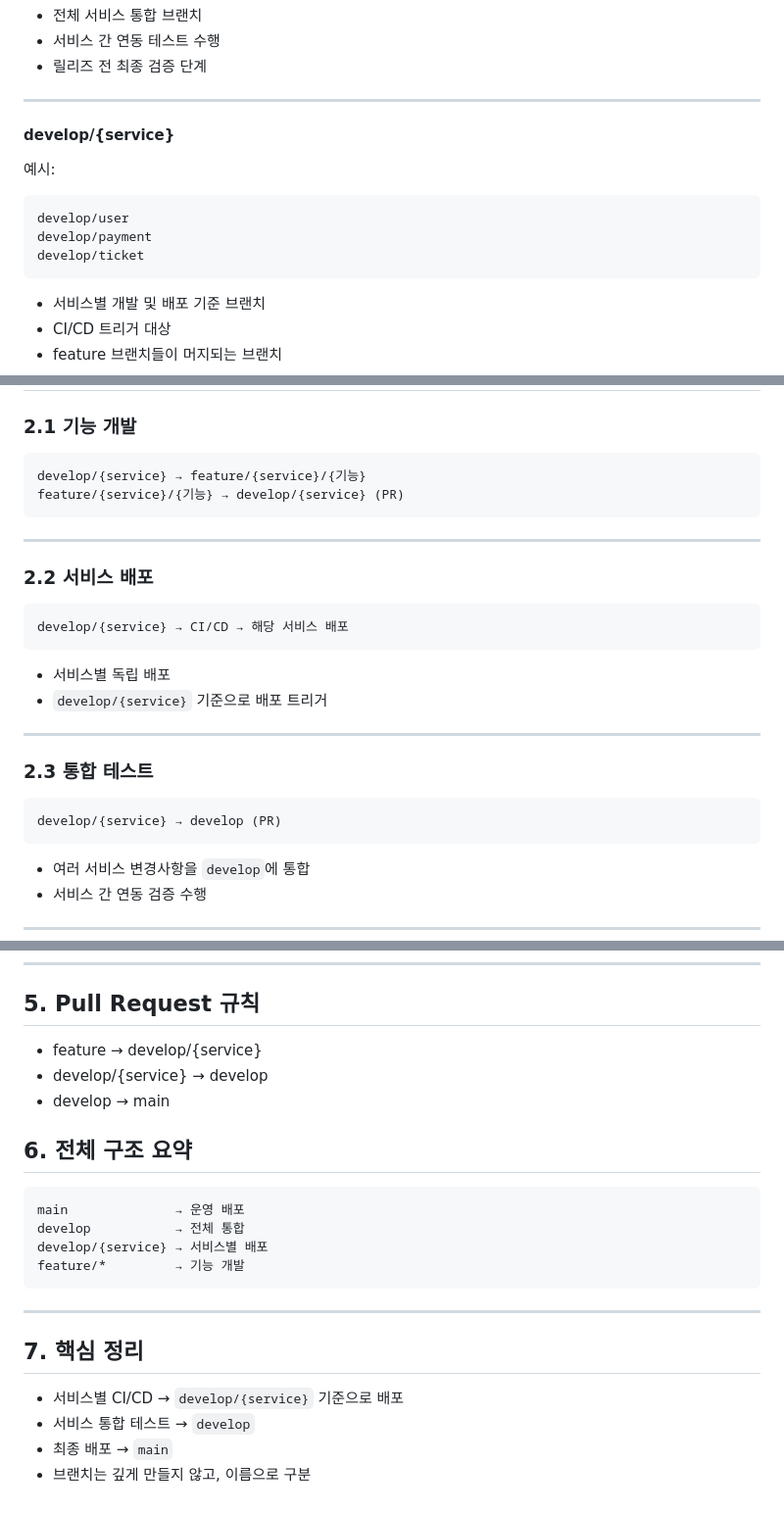
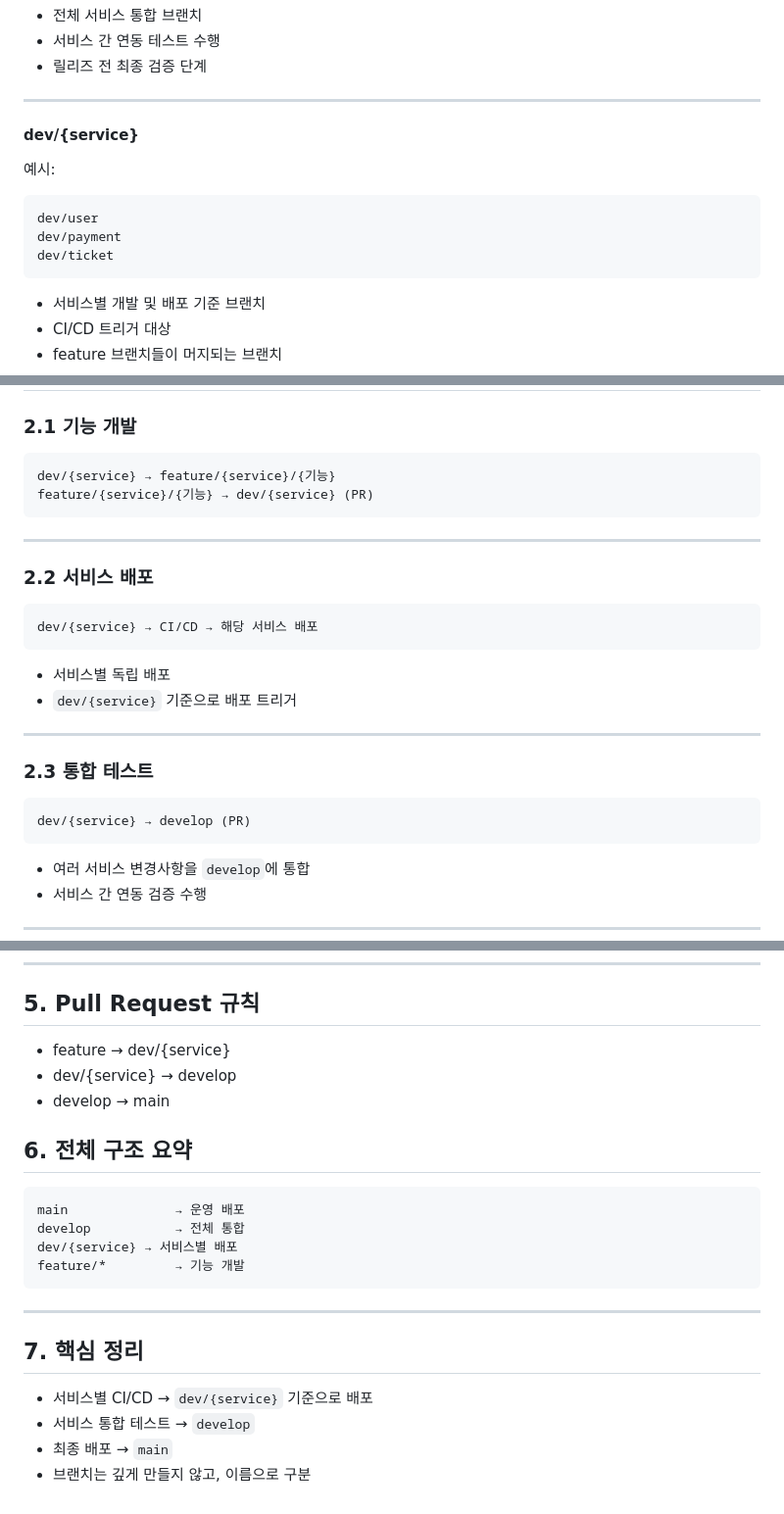
Before and after one commit to prgrms-be-adv-devcourse/beadv5_5_3M_BE, a Markdown page: README.md, 3 parts joined by grey strips. Shown at 98% size. Rendered like a GitHub page.

Commit message:
Rename 'develop' branches to 'dev' branches

````diff
--- a/README.md
+++ b/README.md
@@ -36,14 +36,14 @@ chore/{service}/{작업명}
 
 ---
 
-#### develop/{service}
+#### dev/{service}
 
 예시:
 
 ```
-develop/user
-develop/payment
-develop/ticket
+dev/user
+dev/payment
+dev/ticket
 ```
 
 * 서비스별 개발 및 배포 기준 브랜치
@@ -96,8 +96,8 @@ chore/gateway/docker-config
 ### 2.1 기능 개발
 
 ```
-develop/{service} → feature/{service}/{기능}
-feature/{service}/{기능} → develop/{service} (PR)
+dev/{service} → feature/{service}/{기능}
+feature/{service}/{기능} → dev/{service} (PR)
 ```
 
 ---
@@ -105,18 +105,18 @@ feature/{service}/{기능} → develop/{service} (PR)
 ### 2.2 서비스 배포
 
 ```
-develop/{service} → CI/CD → 해당 서비스 배포
+dev/{service} → CI/CD → 해당 서비스 배포
 ```
 
 * 서비스별 독립 배포
-* `develop/{service}` 기준으로 배포 트리거
+* `dev/{service}` 기준으로 배포 트리거
 
 ---
 
 ### 2.3 통합 테스트
 
 ```
-develop/{service} → develop (PR)
+dev/{service} → develop (PR)
 ```
 
 * 여러 서비스 변경사항을 `develop`에 통합
@@ -211,8 +211,8 @@ refactor(schedule): 쿼리 성능 개선
 
 ## 5. Pull Request 규칙
 
-* feature → develop/{service}
-* develop/{service} → develop
+* feature → dev/{service}
+* dev/{service} → develop
 * develop → main
 
 
@@ -221,7 +221,7 @@ refactor(schedule): 쿼리 성능 개선
 ```
 main              → 운영 배포
 develop           → 전체 통합
-develop/{service} → 서비스별 배포
+dev/{service} → 서비스별 배포
 feature/*         → 기능 개발
 ```
 
@@ -229,7 +229,7 @@ feature/*         → 기능 개발
 
 ## 7. 핵심 정리
 
-* 서비스별 CI/CD → `develop/{service}` 기준으로 배포
+* 서비스별 CI/CD → `dev/{service}` 기준으로 배포
 * 서비스 통합 테스트 → `develop`
 * 최종 배포 → `main`
 * 브랜치는 깊게 만들지 않고, 이름으로 구분
````
Also changed, not shown: other parts of README.md (+3 -3 lines).
